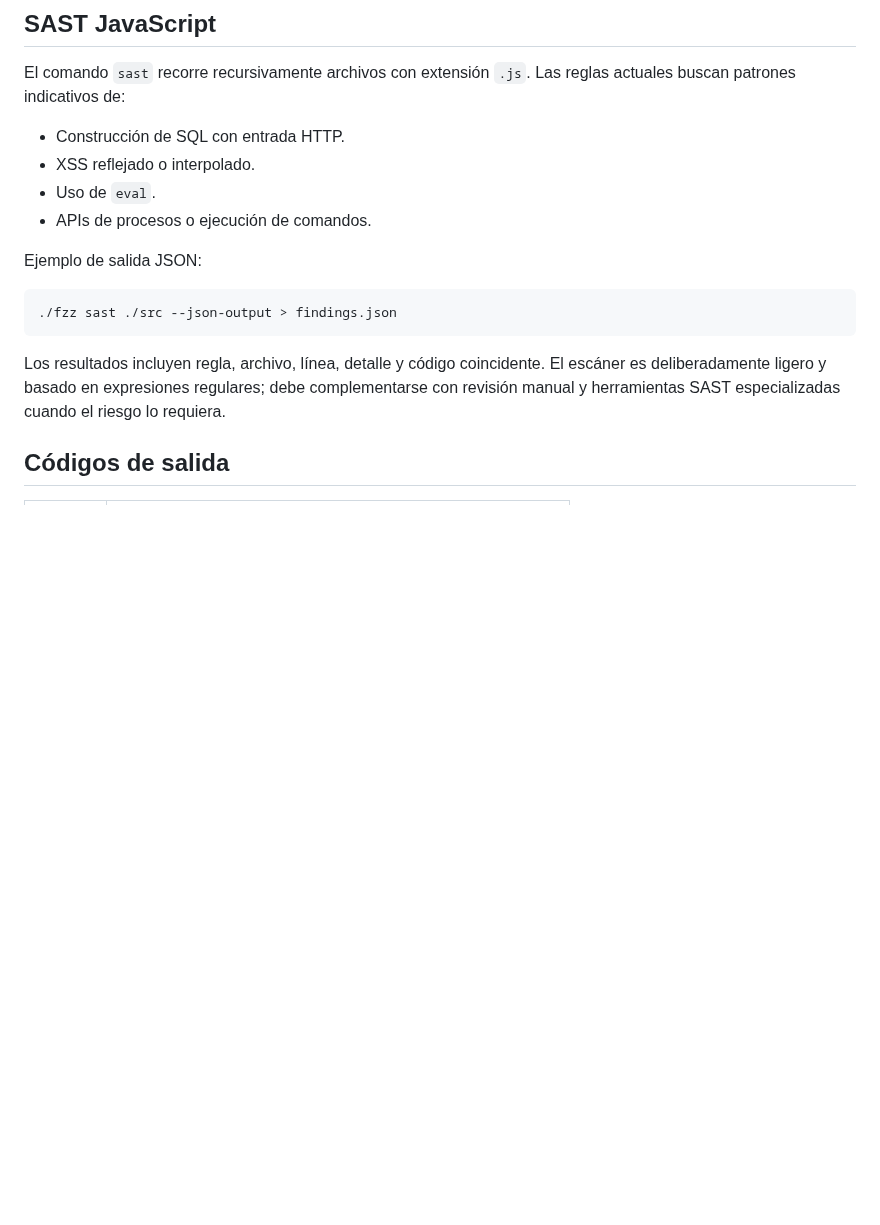
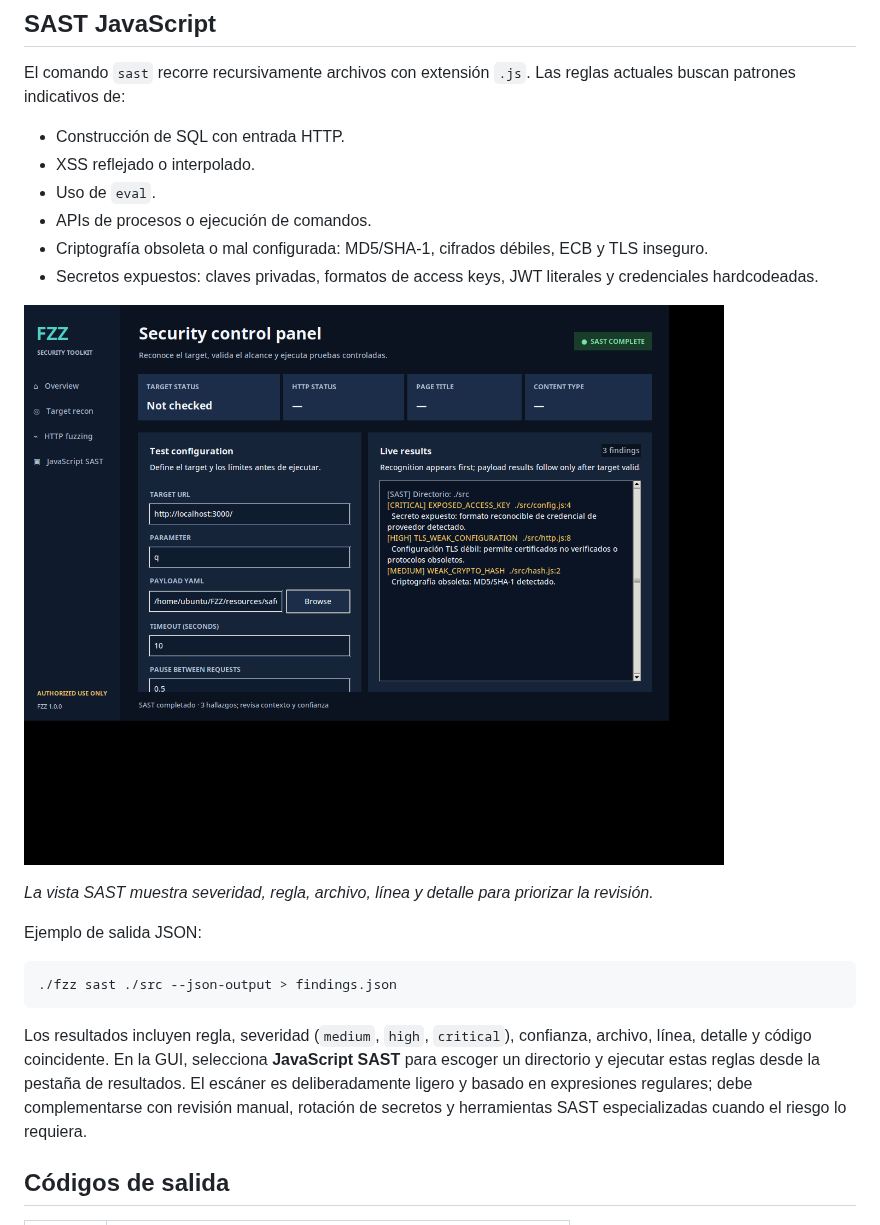
Before and after one commit to hubgunter4-ops/FZZ, a Markdown page: README.md, the part around the change. GitHub-like rendering; pictures changed too: docs/images/fzz-sast.png (added); blank space fills up the shorter version.

Commit message:
feat: add crypto and secret SAST checks

````diff
--- a/README.md
+++ b/README.md
@@ -342,6 +342,12 @@ El comando `sast` recorre recursivamente archivos con extensión `.js`. Las regl
 - XSS reflejado o interpolado.
 - Uso de `eval`.
 - APIs de procesos o ejecución de comandos.
+- Criptografía obsoleta o mal configurada: MD5/SHA-1, cifrados débiles, ECB y TLS inseguro.
+- Secretos expuestos: claves privadas, formatos de access keys, JWT literales y credenciales hardcodeadas.
+
+![Vista SAST de FZZ](docs/images/fzz-sast.png)
+
+_La vista SAST muestra severidad, regla, archivo, línea y detalle para priorizar la revisión._
 
 Ejemplo de salida JSON:
 
@@ -349,7 +355,7 @@ Ejemplo de salida JSON:
 ./fzz sast ./src --json-output > findings.json
 ```
 
-Los resultados incluyen regla, archivo, línea, detalle y código coincidente. El escáner es deliberadamente ligero y basado en expresiones regulares; debe complementarse con revisión manual y herramientas SAST especializadas cuando el riesgo lo requiera.
+Los resultados incluyen regla, severidad (`medium`, `high`, `critical`), confianza, archivo, línea, detalle y código coincidente. En la GUI, selecciona **JavaScript SAST** para escoger un directorio y ejecutar estas reglas desde la pestaña de resultados. El escáner es deliberadamente ligero y basado en expresiones regulares; debe complementarse con revisión manual, rotación de secretos y herramientas SAST especializadas cuando el riesgo lo requiera.
 
 ## Códigos de salida
 
````
Also changed, not shown: 4 other files.
